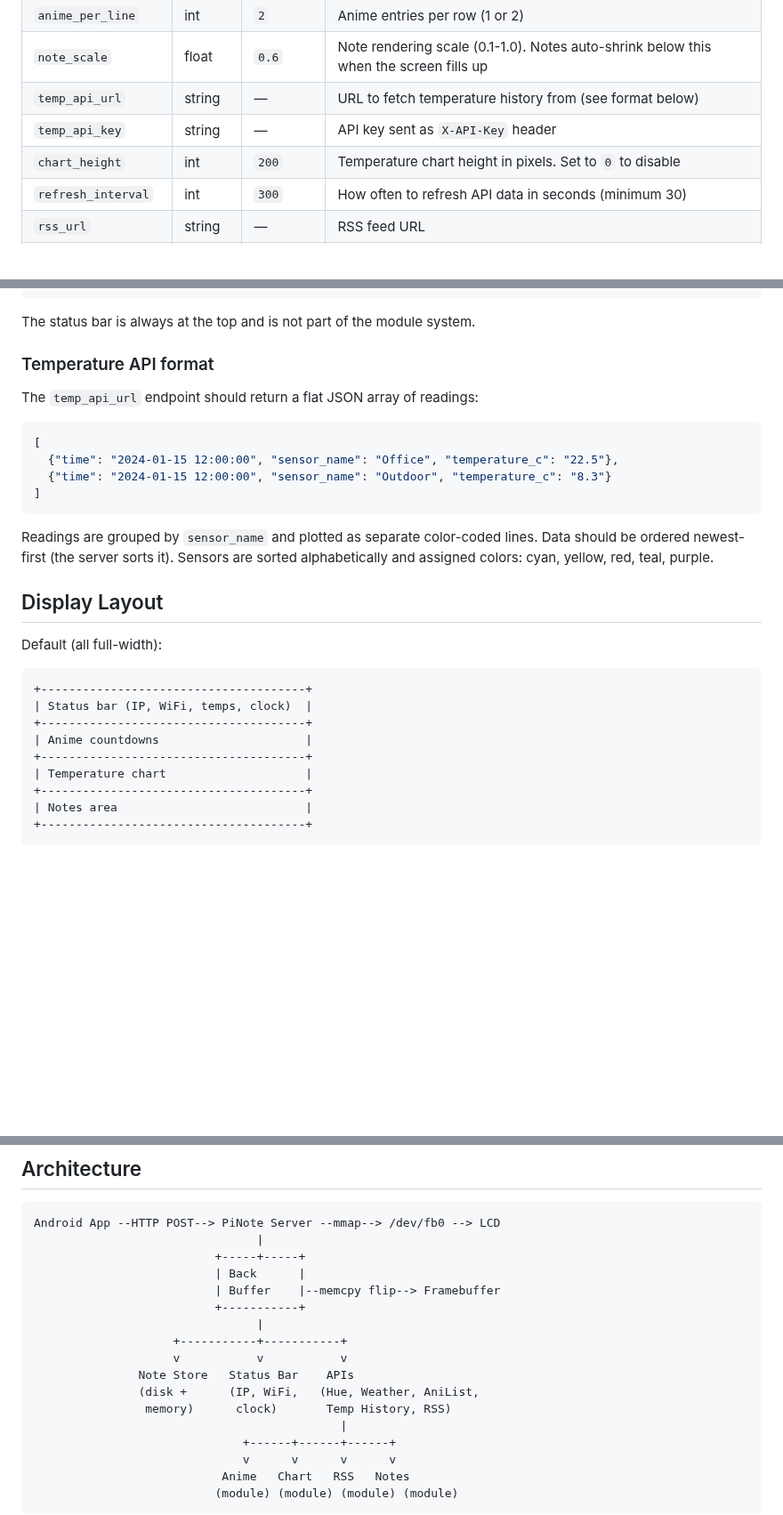
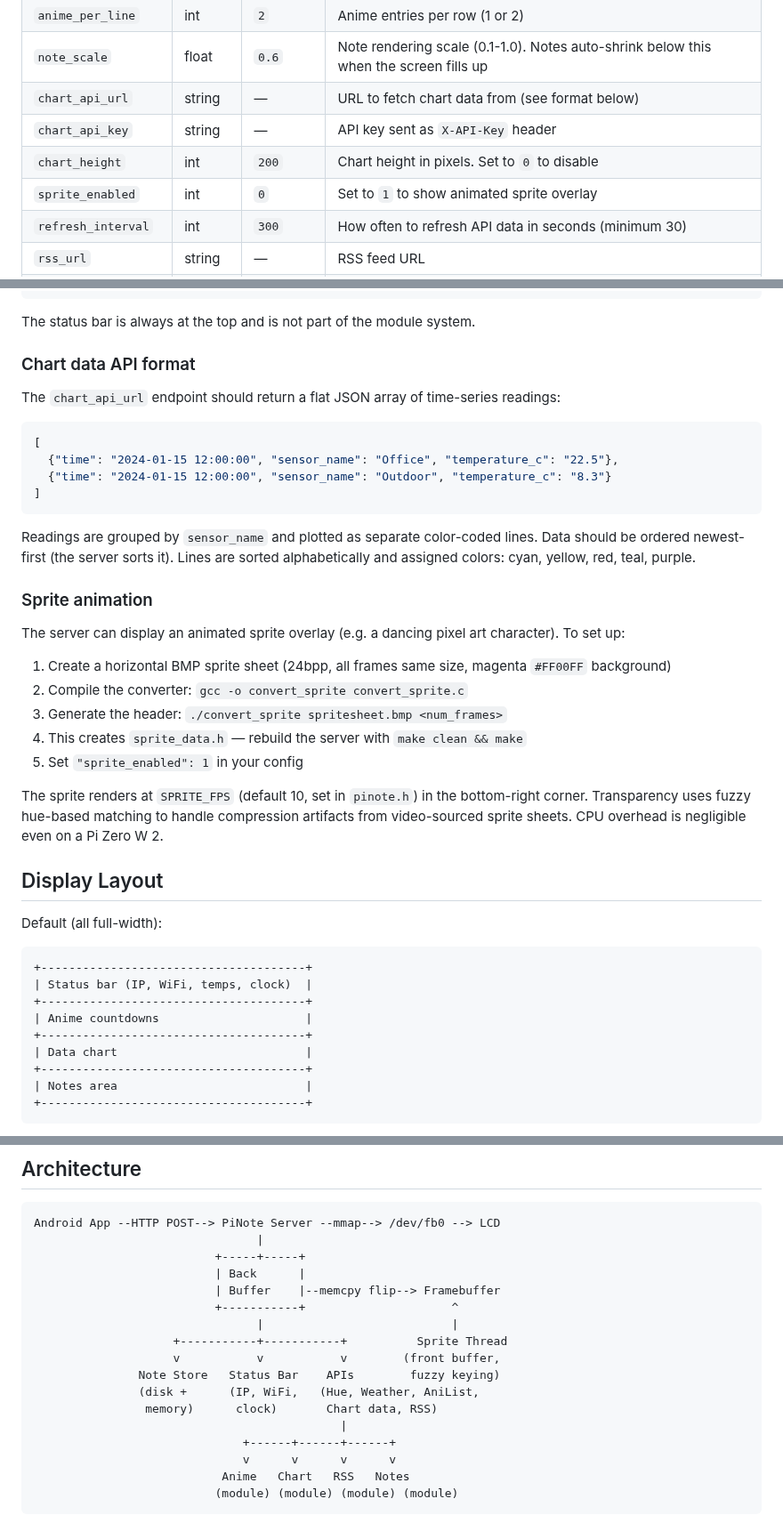
Before and after one commit to Awesmoe/pinote, a Markdown page: README.md, 3 parts joined by grey strips. Shown at 89% size. Drawn GitHub-style; blank space fills up the shorter version.

````diff
--- a/README.md
+++ b/README.md
@@ -131,9 +131,10 @@ Create a `pinote_config.json` in the same directory as the server:
 | `anime_truncate` | int | `0` | Max characters for anime titles (0 = no truncation) |
 | `anime_per_line` | int | `2` | Anime entries per row (1 or 2) |
 | `note_scale` | float | `0.6` | Note rendering scale (0.1-1.0). Notes auto-shrink below this when the screen fills up |
-| `temp_api_url` | string | — | URL to fetch temperature history from (see format below) |
-| `temp_api_key` | string | — | API key sent as `X-API-Key` header |
-| `chart_height` | int | `200` | Temperature chart height in pixels. Set to `0` to disable |
+| `chart_api_url` | string | — | URL to fetch chart data from (see format below) |
+| `chart_api_key` | string | — | API key sent as `X-API-Key` header |
+| `chart_height` | int | `200` | Chart height in pixels. Set to `0` to disable |
+| `sprite_enabled` | int | `0` | Set to `1` to show animated sprite overlay |
 | `refresh_interval` | int | `300` | How often to refresh API data in seconds (minimum 30) |
 | `rss_url` | string | — | RSS feed URL |
 | `max_rss_items` | int | `6` | Max RSS items to display (max 10) |
@@ -174,9 +175,9 @@ Default layout if `modules` is not specified:
 
 The status bar is always at the top and is not part of the module system.
 
-### Temperature API format
+### Chart data API format
 
-The `temp_api_url` endpoint should return a flat JSON array of readings:
+The `chart_api_url` endpoint should return a flat JSON array of time-series readings:
 
 ```json
 [
@@ -185,7 +186,19 @@ The `temp_api_url` endpoint should return a flat JSON array of readings:
 ]
 ```
 
-Readings are grouped by `sensor_name` and plotted as separate color-coded lines. Data should be ordered newest-first (the server sorts it). Sensors are sorted alphabetically and assigned colors: cyan, yellow, red, teal, purple.
+Readings are grouped by `sensor_name` and plotted as separate color-coded lines. Data should be ordered newest-first (the server sorts it). Lines are sorted alphabetically and assigned colors: cyan, yellow, red, teal, purple.
+
+### Sprite animation
+
+The server can display an animated sprite overlay (e.g. a dancing pixel art character). To set up:
+
+1. Create a horizontal BMP sprite sheet (24bpp, all frames same size, magenta `#FF00FF` background)
+2. Compile the converter: `gcc -o convert_sprite convert_sprite.c`
+3. Generate the header: `./convert_sprite spritesheet.bmp <num_frames>`
+4. This creates `sprite_data.h` — rebuild the server with `make clean && make`
+5. Set `"sprite_enabled": 1` in your config
+
+The sprite renders at `SPRITE_FPS` (default 10, set in `pinote.h`) in the bottom-right corner. Transparency uses fuzzy hue-based matching to handle compression artifacts from video-sourced sprite sheets. CPU overhead is negligible even on a Pi Zero W 2.
 
 ## Display Layout
 
@@ -197,7 +210,7 @@ Default (all full-width):
 +--------------------------------------+
 | Anime countdowns                     |
 +--------------------------------------+
-| Temperature chart                    |
+| Data chart                           |
 +--------------------------------------+
 | Notes area                           |
 +--------------------------------------+
@@ -328,13 +341,13 @@ Android App --HTTP POST--> PiNote Server --mmap--> /dev/fb0 --> LCD
                           +-----+-----+
                           | Back      |
                           | Buffer    |--memcpy flip--> Framebuffer
-                          +-----------+
-                                |
-                    +-----------+-----------+
-                    v           v           v
-               Note Store   Status Bar    APIs
+                          +-----------+                     ^
+                                |                           |
+                    +-----------+-----------+          Sprite Thread
+                    v           v           v        (front buffer,
+               Note Store   Status Bar    APIs        fuzzy keying)
                (disk +      (IP, WiFi,   (Hue, Weather, AniList,
-                memory)      clock)       Temp History, RSS)
+                memory)      clock)       Chart data, RSS)
                                             |
                               +------+------+------+
                               v      v      v      v
````
Also changed, not shown: other parts of README.md (+13 -13 lines), photo.jpg, photo2.jpg, 11 other files.
